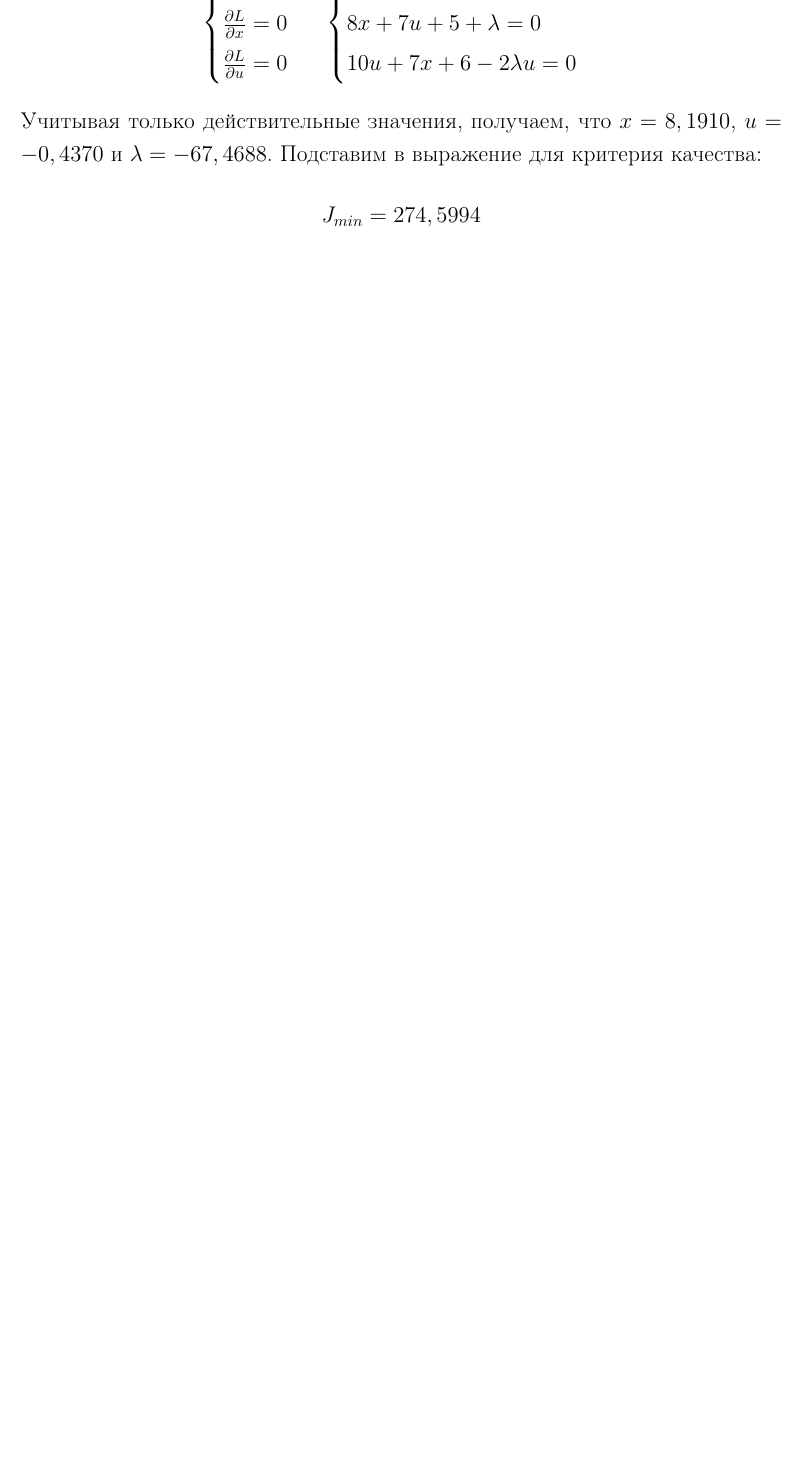
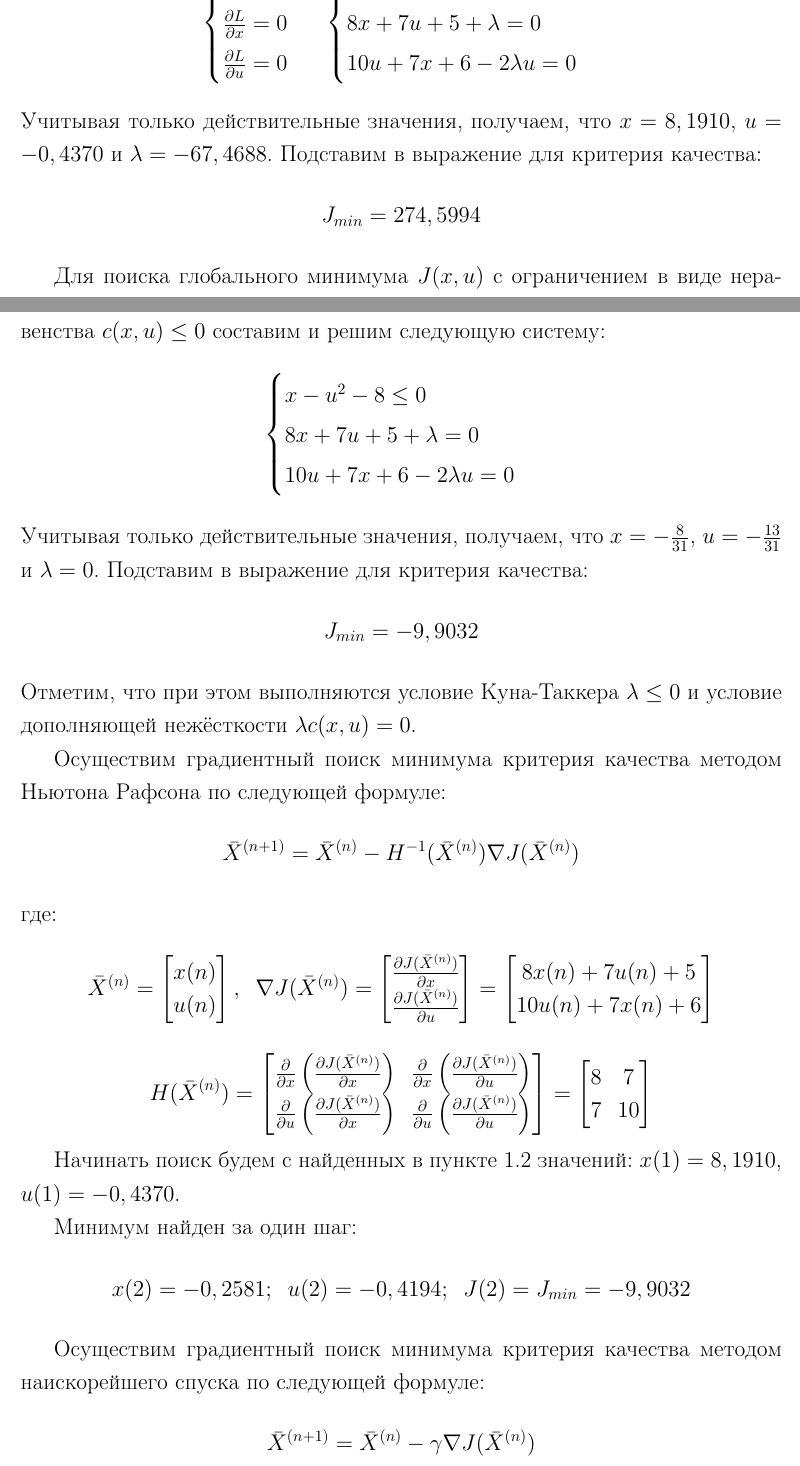
Before and after one commit to Manakhov/OC, a LaTeX document (lr_1/lr_1.tex): part of page 3 of 4 before the commit and two parts of pages 3 and 4 of 6 after it, the two joined at a grey line, cut so that both start at the same text, the shorter picture padded with empty space. Compiled offline with pdfLaTeX.

Commit message:
lr_1 all task

```diff
--- a/lr_1/lr_1.tex
+++ b/lr_1/lr_1.tex
@@ -73,3 +73,54 @@
 	Учитывая только действительные значения, получаем, что $x=8,1910$, $u=-0,4370$ и $\lambda=-67,4688$. Подставим в выражение для критерия качества:
 	$$J_{min} = 274,5994$$
 
+	Для поиска глобального минимума $J(x,u)$ с ограничением в виде неравенства $c(x,u)\le0$ составим и решим следующую систему:
+	$$\begin{cases}
+		x-u^2-8 \le 0 \\
+		8x+7u+5+\lambda = 0 \\
+		10u+7x+6-2\lambda u = 0
+	\end{cases}$$
+	Учитывая только действительные значения, получаем, что $x=-\frac{8}{31}$, $u=-\frac{13}{31}$ и $\lambda=0$. Подставим в выражение для критерия качества:
+	$$J_{min}=-9,9032$$
+	Отметим, что при этом выполняются условие Куна-Таккера $\lambda\le0$ и условие дополняющей нежёсткости $\lambda c(x,u)=0$.
+
+	Осуществим градиентный поиск минимума критерия качества методом Ньютона Рафсона по следующей формуле:
+	$$\bar{X}^{(n+1)}=\bar{X}^{(n)}-H^{-1}(\bar{X}^{(n)})\nabla J(\bar{X}^{(n)})$$
+	где:
+	$$\begin{matrix}
+		\bar{X}^{(n)} =
+		\left[\begin{matrix}
+			x(n) \\ u(n)
+		\end{matrix}\right], &
+		\nabla J(\bar{X}^{(n)})=
+		\left[\begin{matrix}
+			\frac{\partial J(\bar{X}^{(n)})}{\partial x} \\
+			\frac{\partial J(\bar{X}^{(n)})}{\partial u} \\
+		\end{matrix}\right] =
+		\left[\begin{matrix}
+			8x(n)+7u(n)+5 \\
+			10u(n)+7x(n)+6 \\
+		\end{matrix}\right]
+	\end{matrix}$$
+	$$H(\bar{X}^{(n)})=
+	\left[\begin{matrix}
+		\frac{\partial}{\partial x}\left(\frac{\partial J(\bar{X}^{(n)})}{\partial x}\right) &
+		\frac{\partial}{\partial x}\left(\frac{\partial J(\bar{X}^{(n)})}{\partial u}\right) \\
+		\frac{\partial}{\partial u}\left(\frac{\partial J(\bar{X}^{(n)})}{\partial x}\right) &
+		\frac{\partial}{\partial u}\left(\frac{\partial J(\bar{X}^{(n)})}{\partial u}\right) \\
+	\end{matrix}\right]=
+	\left[\begin{matrix}
+		8 & 7 \\ 7 & 10
+	\end{matrix}\right]$$
+
+	Начинать поиск будем с найденных в пункте~1.2 значений: $x(1)=8,1910$, $u(1)=-0,4370$.
+
+	Минимум найден за один шаг:
+	$$\begin{matrix}
+		x(2)=-0,2581; & u(2)=-0,4194; & J(2)=J_{min}=-9,9032
+	\end{matrix}$$
+
+	Осуществим градиентный поиск минимума критерия качества методом наискорейшего спуска по следующей формуле:
+	$$\bar{X}^{(n+1)}=\bar{X}^{(n)}-\gamma\nabla J(\bar{X}^{(n)})$$
+
+	С фиксированным коэффициентом $\gamma=0,1$ следующий минимум был найден за 31~итерацию:
+	$$\begin{matrix}
```
Also changed, not shown: lr_1/lr_1.tex (12 more changed lines).
